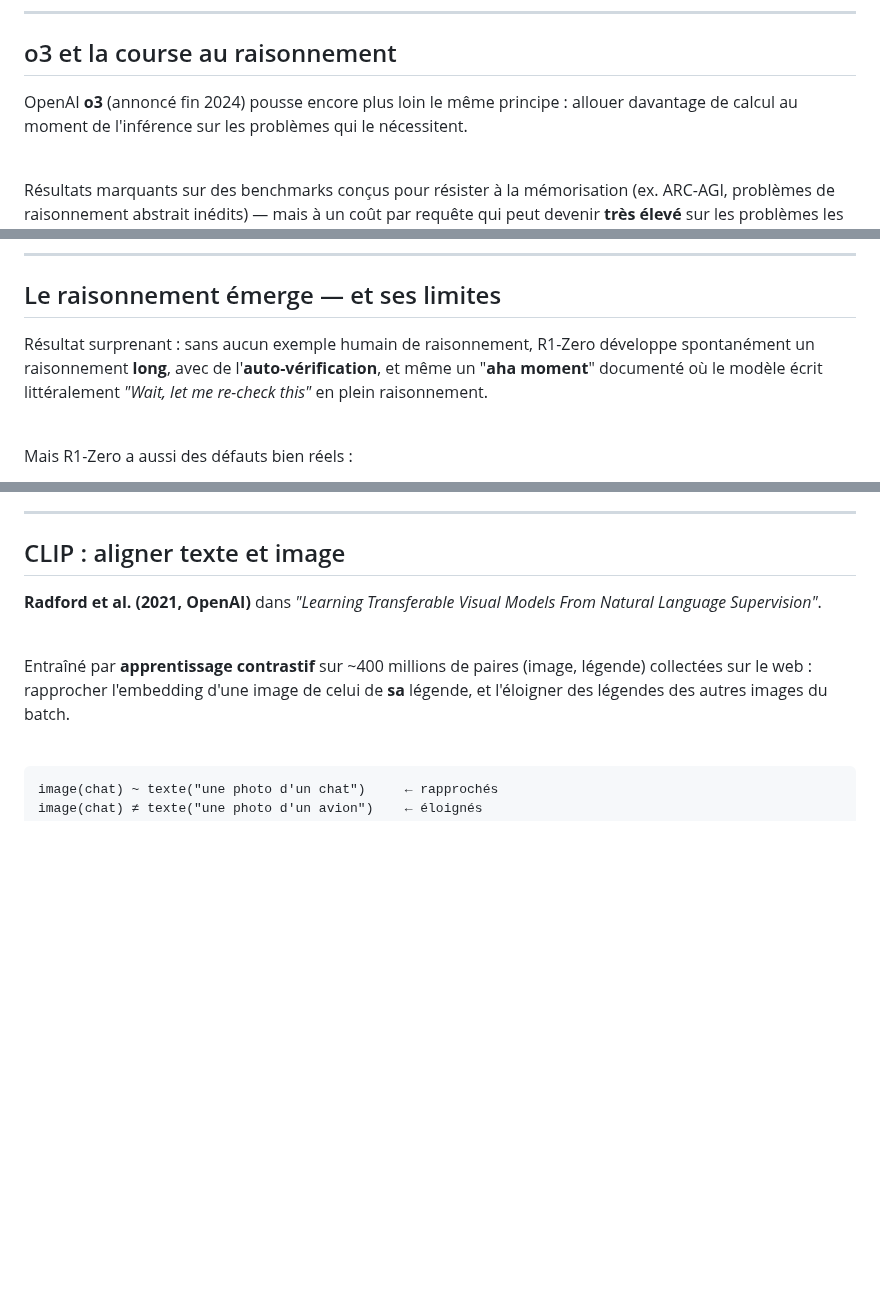
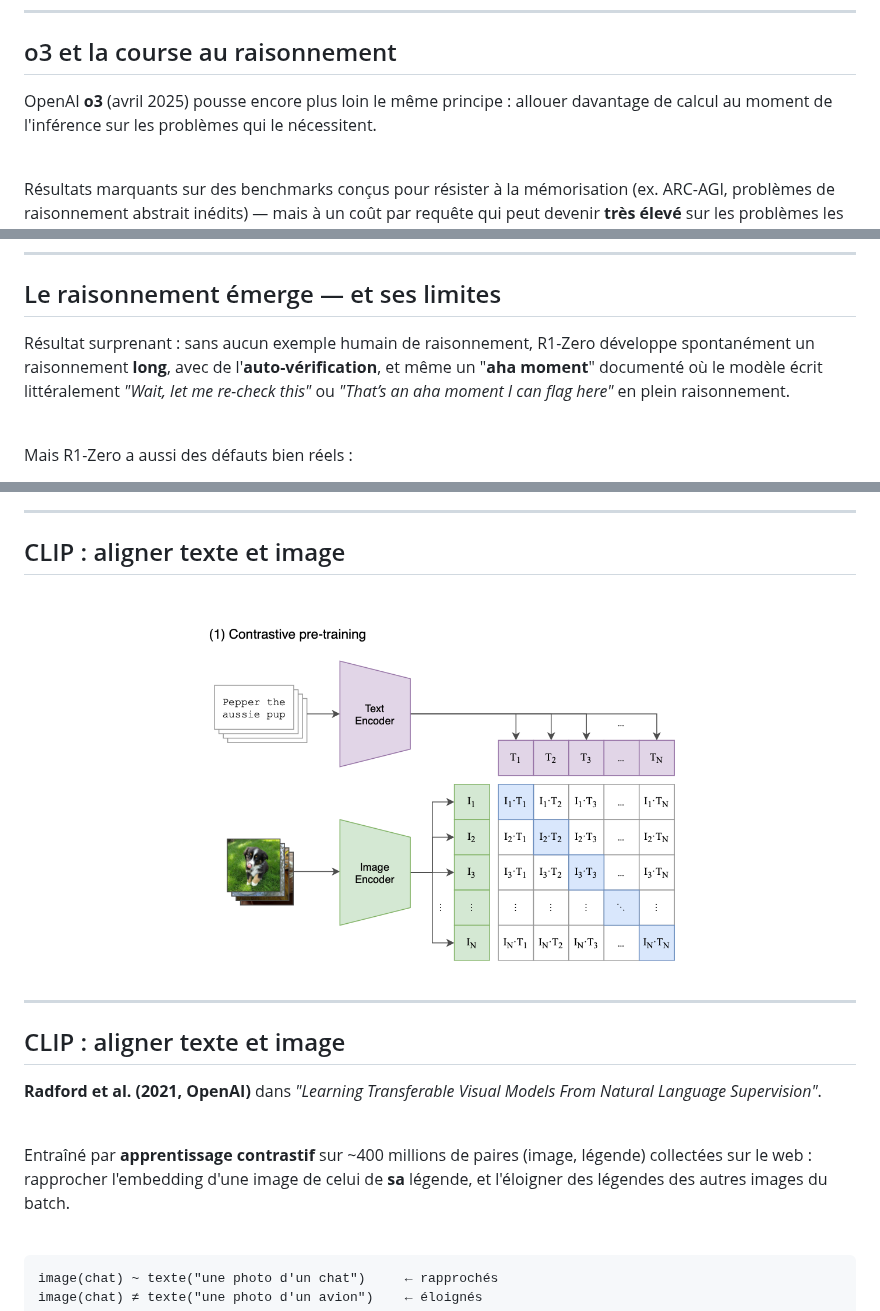
Before and after one commit to celia-nouri/IntroToLLMs, a Markdown page: markdown/seance5_slides.md, 3 parts joined by grey strips. Rendered like a GitHub page; pictures changed too: imgs/course5/clip.png (added); blank space fills up the shorter version.

Commit message:
slides 5

```diff
--- a/markdown/seance5_slides.md
+++ b/markdown/seance5_slides.md
@@ -333,7 +331,7 @@ Ce raisonnement interne consomme **beaucoup plus de tokens** (donc plus de temps
 
 ## o3 et la course au raisonnement
 
-OpenAI **o3** (annoncé fin 2024) pousse encore plus loin le même principe : allouer davantage de calcul au moment de l'inférence sur les problèmes qui le nécessitent.
+OpenAI **o3** (avril 2025) pousse encore plus loin le même principe : allouer davantage de calcul au moment de l'inférence sur les problèmes qui le nécessitent.
 
 <br>
 
@@ -405,7 +403,7 @@ Récompense de format (format reward) :
 
 ## Le raisonnement émerge — et ses limites
 
-Résultat surprenant : sans aucun exemple humain de raisonnement, R1-Zero développe spontanément un raisonnement **long**, avec de l'**auto-vérification**, et même un "**aha moment**" documenté où le modèle écrit littéralement *"Wait, let me re-check this"* en plein raisonnement.
+Résultat surprenant : sans aucun exemple humain de raisonnement, R1-Zero développe spontanément un raisonnement **long**, avec de l'**auto-vérification**, et même un "**aha moment**" documenté où le modèle écrit littéralement *"Wait, let me re-check this"* ou *"That’s an aha moment I can flag here"* en plein raisonnement.
 
 <br>
 
@@ -551,6 +549,15 @@ Beaucoup de tâches réelles nécessitent de **percevoir une image** : lire un g
 
 ## CLIP : aligner texte et image
 
+<br>
+
+<center><img width="500px" src="../imgs/course5/clip.png"/></center>
+
+
+---
+
+## CLIP : aligner texte et image
+
 **Radford et al. (2021, OpenAI)** dans *"Learning Transferable Visual Models From Natural Language Supervision"*.
 
 <br>
```
Also changed, not shown: other parts of markdown/seance5_slides.md (+1 -2 lines).
